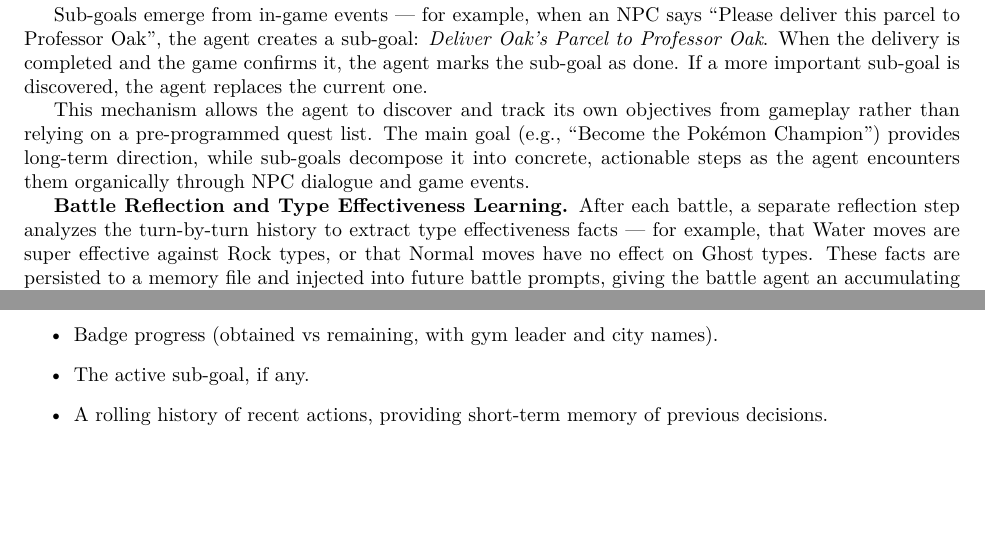
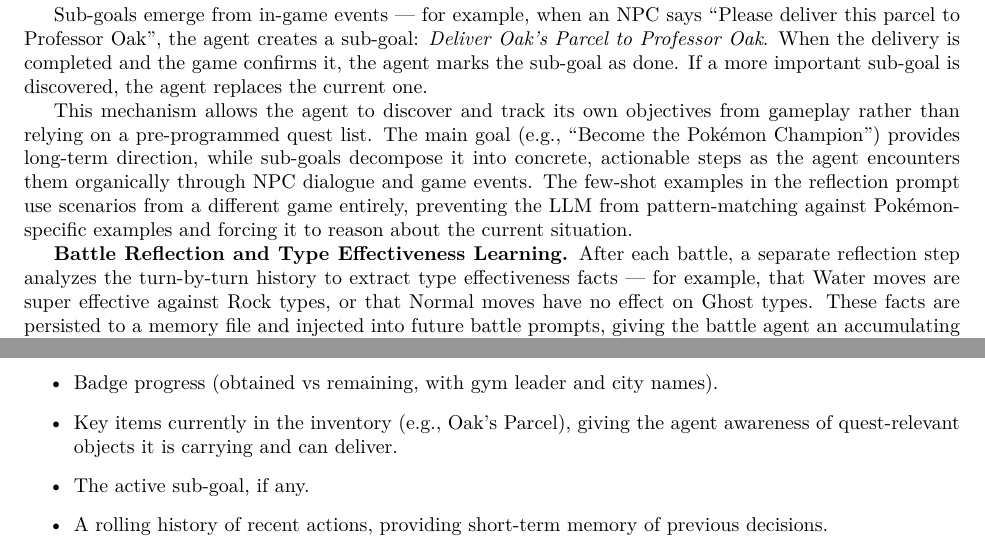
Before and after one commit to jpurplefox/pokemon-red-agent, a LaTeX paper (paper/main.tex): two parts of pages 5 and 7 of 12, joined at a grey line, cut so that both start at the same text, the shorter picture padded with empty space. Compiled offline with pdfLaTeX.

Commit message:
Update paper: add key items to overworld input, cross-game few-shot examples
- Add key items (e.g., Oak's Parcel) to overworld agent input list
- Note that reflection few-shot examples use a different game to
  prevent pattern-matching

Co-Authored-By: Claude Opus 4.6 (1M context) <noreply@anthropic.com>

```diff
--- a/paper/main.tex
+++ b/paper/main.tex
@@ -129,7 +129,7 @@
 
 Sub-goals emerge from in-game events --- for example, when an NPC says ``Please deliver this parcel to Professor Oak'', the agent creates a sub-goal: \emph{Deliver Oak's Parcel to Professor Oak}. When the delivery is completed and the game confirms it, the agent marks the sub-goal as done. If a more important sub-goal is discovered, the agent replaces the current one.
 
-This mechanism allows the agent to discover and track its own objectives from gameplay rather than relying on a pre-programmed quest list. The main goal (e.g., ``Become the Pok\'{e}mon Champion'') provides long-term direction, while sub-goals decompose it into concrete, actionable steps as the agent encounters them organically through NPC dialogue and game events.
+This mechanism allows the agent to discover and track its own objectives from gameplay rather than relying on a pre-programmed quest list. The main goal (e.g., ``Become the Pok\'{e}mon Champion'') provides long-term direction, while sub-goals decompose it into concrete, actionable steps as the agent encounters them organically through NPC dialogue and game events. The few-shot examples in the reflection prompt use scenarios from a different game entirely, preventing the LLM from pattern-matching against Pok\'{e}mon-specific examples and forcing it to reason about the current situation.
 
 \textbf{Battle Reflection and Type Effectiveness Learning.} After each battle, a separate reflection step analyzes the turn-by-turn history to extract type effectiveness facts --- for example, that Water moves are super effective against Rock types, or that Normal moves have no effect on Ghost types. These facts are persisted to a memory file and injected into future battle prompts, giving the battle agent an accumulating knowledge base built entirely from its own experience.
 
@@ -174,6 +174,7 @@
   \item The party roster with nicknames, species, levels, and HP status (with visual indicators for low HP and fainted members).
   \item Pok\'{e} Ball count with a low-stock indicator, and current money.
   \item Badge progress (obtained vs remaining, with gym leader and city names).
+  \item Key items currently in the inventory (e.g., Oak's Parcel), giving the agent awareness of quest-relevant objects it is carrying and can deliver.
   \item The active sub-goal, if any.
   \item A rolling history of recent actions, providing short-term memory of previous decisions.
 \end{itemize}
```
